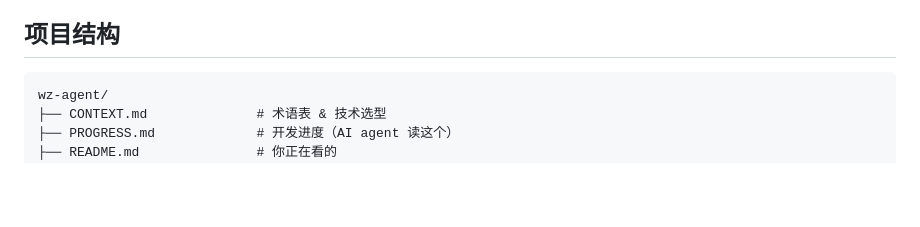
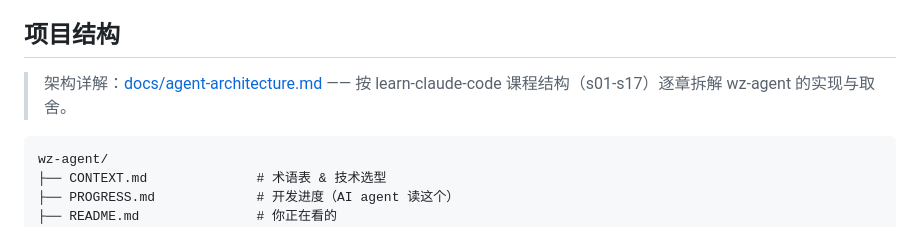
Before and after one commit to Wz9899/wz-agent, a Markdown page: README.md, the part around the change. Drawn GitHub-style; blank space fills up the shorter version.

Commit message:
docs: 架构文档 —— 按 learn-claude-code 课程结构（s01-s17）逐章拆解 wz-agent
每章三段式：课程要义 → wz-agent 实现（文件级） → 设计考虑（含明确不做的
原因）。附总览表（四句格言 + 三条原则 + 覆盖矩阵）、版本演进与决策记录
（含各决策的 _Avoid_ 边界）。README 项目结构处加链接。

````diff
--- a/README.md
+++ b/README.md
@@ -137,6 +137,8 @@ python src/main.py "帮我写一个猜人游戏" --safety-mode plan
 
 ## 项目结构
 
+> 架构详解：[docs/agent-architecture.md](docs/agent-architecture.md) —— 按 learn-claude-code 课程结构（s01-s17）逐章拆解 wz-agent 的实现与取舍。
+
 ```
 wz-agent/
 ├── CONTEXT.md              # 术语表 & 技术选型
````
Also changed, not shown: docs/agent-architecture.md (added, +300 -0 lines).
